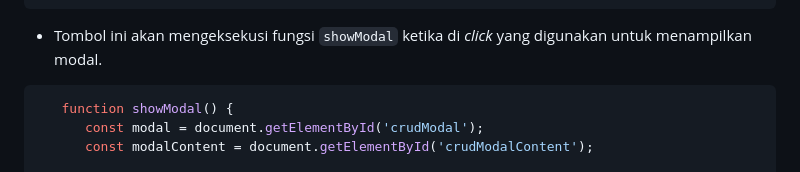
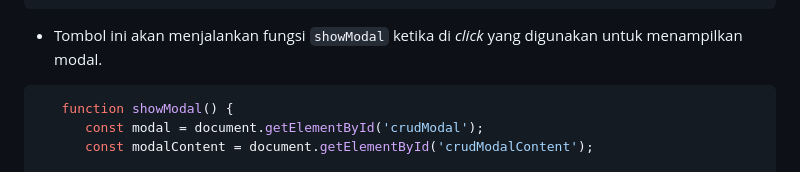
Before and after one commit to Froklax/bukulapak, a Markdown page: README.md, the part around the change. Rendered like a GitHub page.

Commit message:
fixed some wording

````diff
--- a/README.md
+++ b/README.md
@@ -184,7 +184,7 @@ Pembersihan data input pengguna dilakukan di _backend_ dan tidak pada _frontend_
    </div>
 ```
 
-- Tombol ini akan mengeksekusi fungsi `showModal` ketika di _click_ yang digunakan untuk menampilkan modal.
+- Tombol ini akan menjalankan fungsi `showModal` ketika di _click_ yang digunakan untuk menampilkan modal.
 
 ```JAVASCRIPT
    function showModal() {
````
